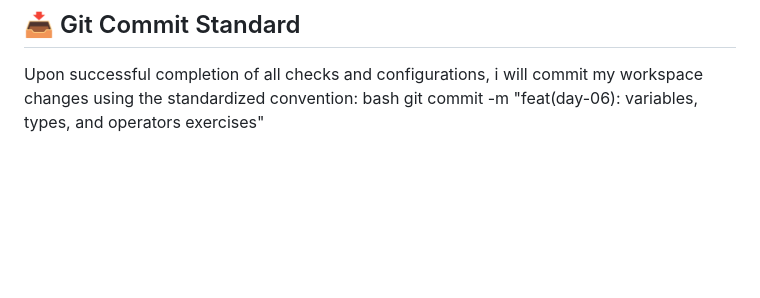
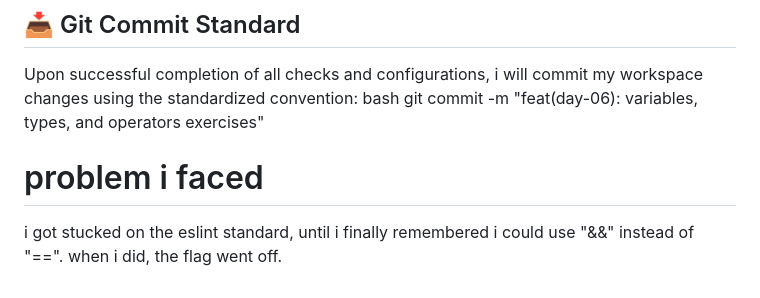
Before and after one commit to GivenchyCodes/Learning-Back-End, a Markdown page: day-06/JournalDay6.md, the part around the change. Rendered like a GitHub page; blank space fills up the shorter version.

Commit message:
doc: updated journal.md

```diff
--- a/day-06/JournalDay6.md
+++ b/day-06/JournalDay6.md
@@ -79,3 +79,7 @@ Every program works with data. Today covers the core building blocks: how JavaSc
 Upon successful completion of all checks and configurations, i will commit my workspace changes using the standardized convention:
 bash
 git commit -m "feat(day-06): variables, types, and operators exercises"
+
+# problem i faced
+
+i got stucked on the eslint standard, until i finally remembered i could use "&&" instead of "==". when i did, the flag went off.
```
